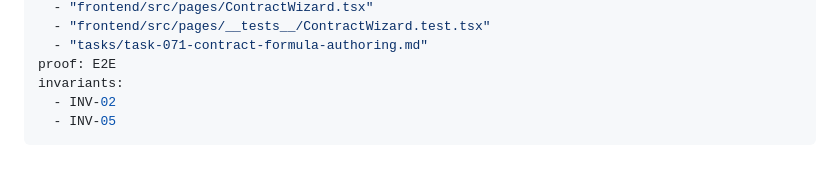
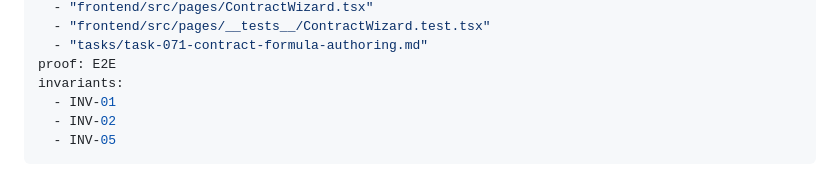
Before and after one commit to shamithmc/gh-clearing, a Markdown page: tasks/task-071-contract-formula-authoring.md, the part around the change. Drawn GitHub-style.

Commit message:
chore(governance): add INV-01 to task-071 invariant obligations

```diff
--- a/tasks/task-071-contract-formula-authoring.md
+++ b/tasks/task-071-contract-formula-authoring.md
@@ -19,6 +19,7 @@ paths:
   - "tasks/task-071-contract-formula-authoring.md"
 proof: E2E
 invariants:
+  - INV-01
   - INV-02
   - INV-05
 ---
```
